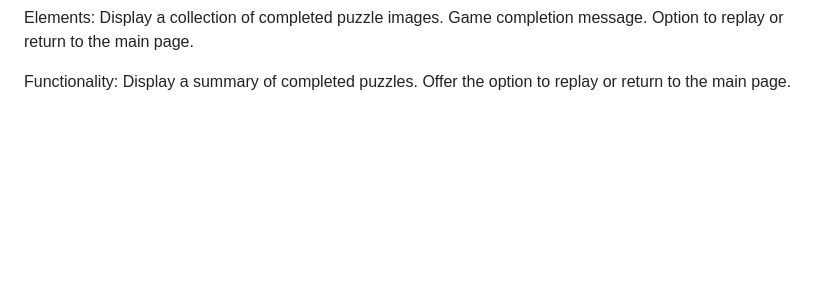
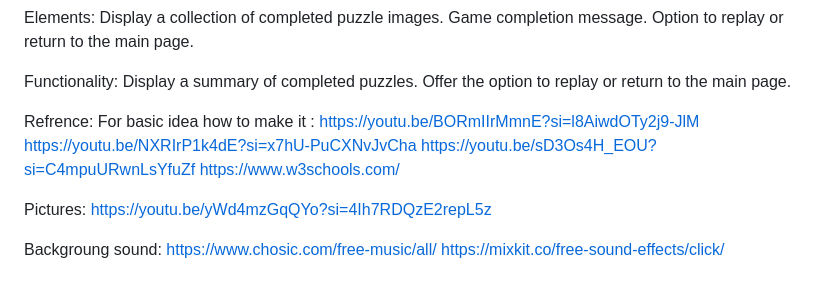
Before and after one commit to CHINMAYEEHARANE58/Puzzle-Game-FEWD-CA2, a Markdown page: README.md, the part around the change. GitHub-like rendering; blank space fills up the shorter version.

```diff
--- a/README.md
+++ b/README.md
@@ -121,3 +121,18 @@ Option to replay or return to the main page.
 Functionality:
 Display a summary of completed puzzles.
 Offer the option to replay or return to the main page.
+
+Refrence:
+For basic idea how to make it :
+https://youtu.be/BORmIIrMmnE?si=l8AiwdOTy2j9-JlM
+https://youtu.be/NXRIrP1k4dE?si=x7hU-PuCXNvJvCha
+https://youtu.be/sD3Os4H_EOU?si=C4mpuURwnLsYfuZf
+https://www.w3schools.com/
+
+
+Pictures:
+https://youtu.be/yWd4mzGqQYo?si=4Ih7RDQzE2repL5z
+
+Backgroung sound:
+https://www.chosic.com/free-music/all/
+https://mixkit.co/free-sound-effects/click/
```
